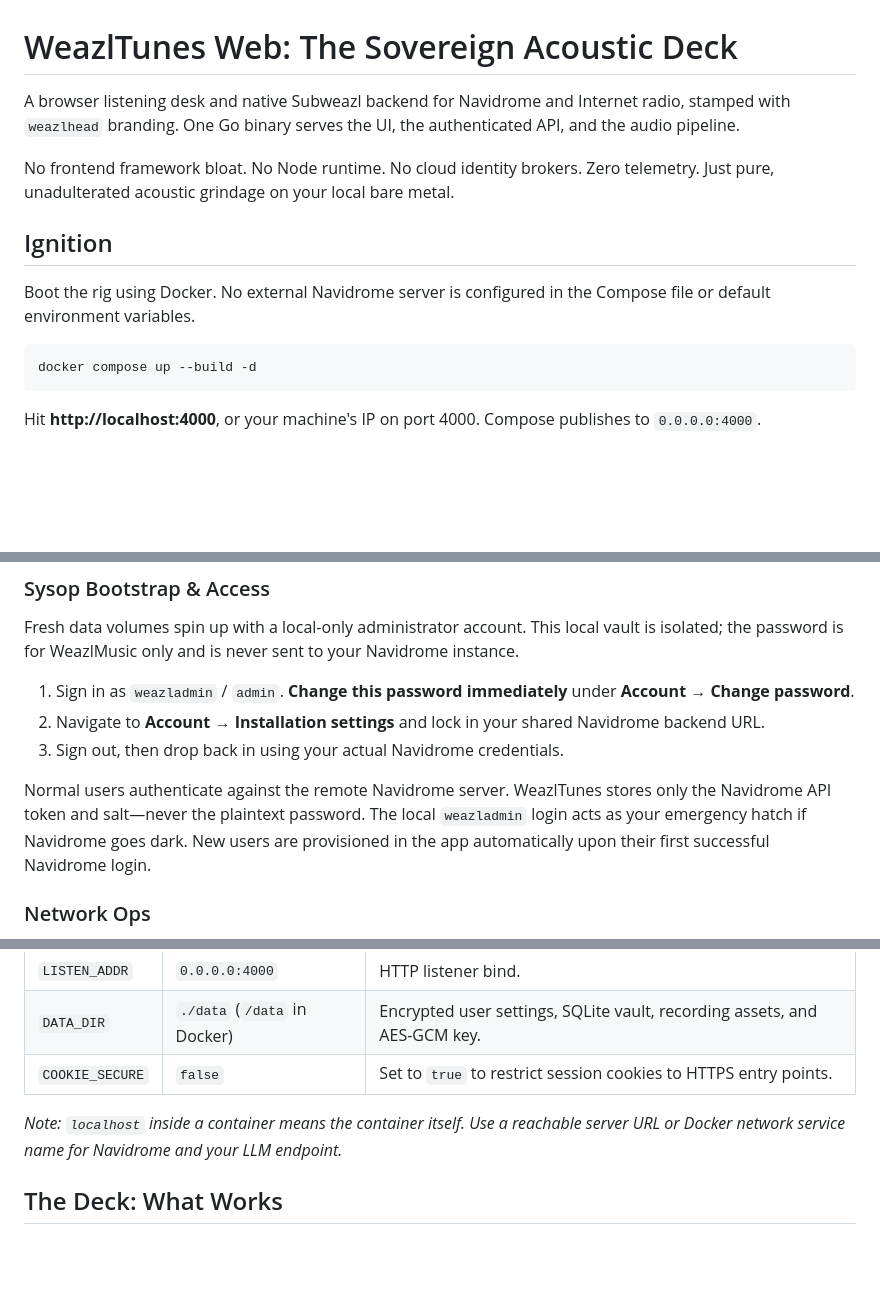
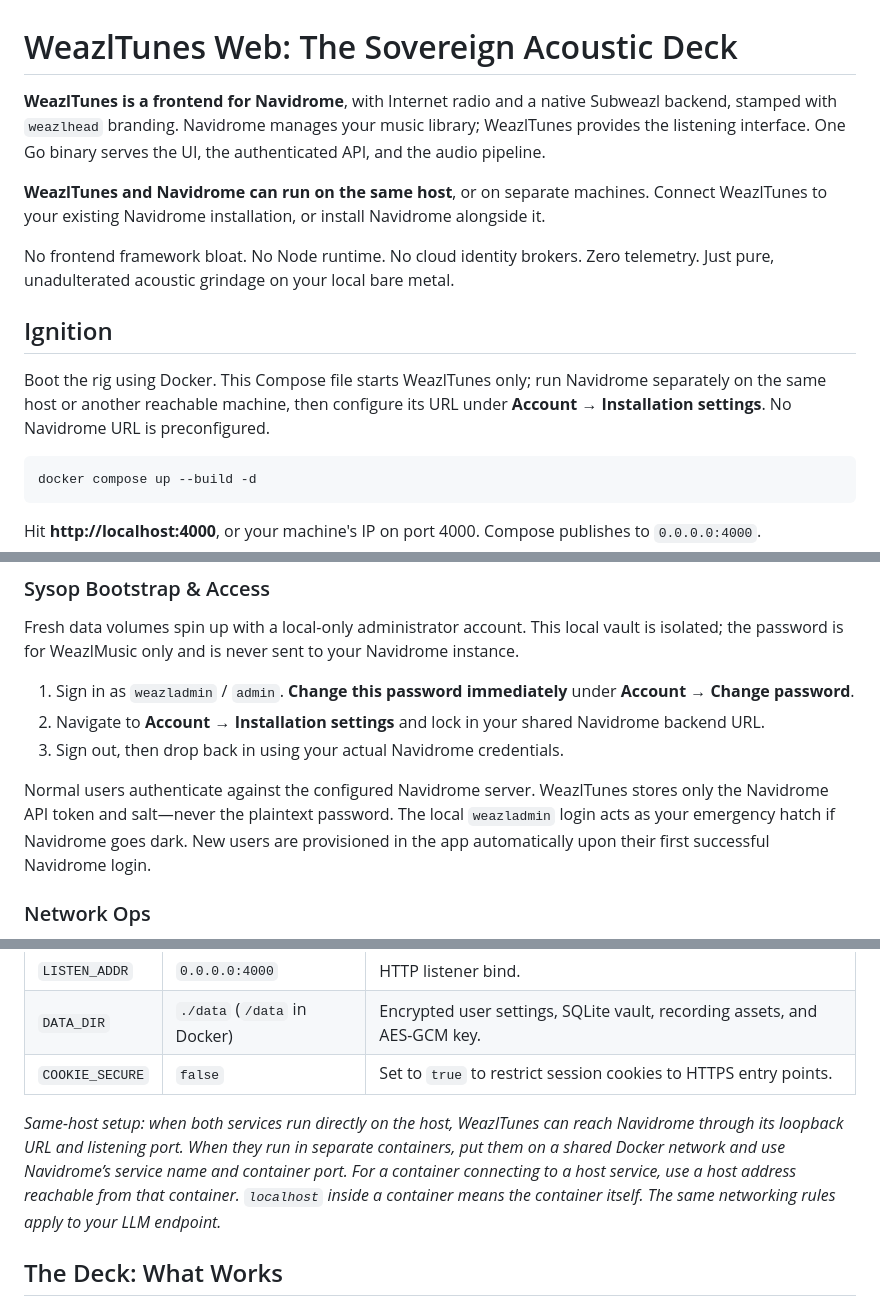
Before and after one commit to bprendie/weazlmusic, a Markdown page: README.md, 3 parts joined by grey strips. Drawn GitHub-style; blank space fills up the shorter version.

Commit message:
Clarify Navidrome frontend role and same-host setup

````diff
--- a/README.md
+++ b/README.md
@@ -1,12 +1,14 @@
 # WeazlTunes Web: The Sovereign Acoustic Deck
 
-A browser listening desk and native Subweazl backend for Navidrome and Internet radio, stamped with `weazlhead` branding. One Go binary serves the UI, the authenticated API, and the audio pipeline.
+**WeazlTunes is a frontend for Navidrome**, with Internet radio and a native Subweazl backend, stamped with `weazlhead` branding. Navidrome manages your music library; WeazlTunes provides the listening interface. One Go binary serves the UI, the authenticated API, and the audio pipeline.
+
+**WeazlTunes and Navidrome can run on the same host**, or on separate machines. Connect WeazlTunes to your existing Navidrome installation, or install Navidrome alongside it.
 
 No frontend framework bloat. No Node runtime. No cloud identity brokers. Zero telemetry. Just pure, unadulterated acoustic grindage on your local bare metal.
 
 ## Ignition
 
-Boot the rig using Docker. No external Navidrome server is configured in the Compose file or default environment variables.
+Boot the rig using Docker. This Compose file starts WeazlTunes only; run Navidrome separately on the same host or another reachable machine, then configure its URL under **Account → Installation settings**. No Navidrome URL is preconfigured.
 
 ```sh
 docker compose up --build -d
@@ -22,7 +24,7 @@ Fresh data volumes spin up with a local-only administrator account. This local v
 2. Navigate to **Account → Installation settings** and lock in your shared Navidrome backend URL.
 3. Sign out, then drop back in using your actual Navidrome credentials.
 
-Normal users authenticate against the remote Navidrome server. WeazlTunes stores only the Navidrome API token and salt—never the plaintext password. The local `weazladmin` login acts as your emergency hatch if Navidrome goes dark. New users are provisioned in the app automatically upon their first successful Navidrome login.
+Normal users authenticate against the configured Navidrome server. WeazlTunes stores only the Navidrome API token and salt—never the plaintext password. The local `weazladmin` login acts as your emergency hatch if Navidrome goes dark. New users are provisioned in the app automatically upon their first successful Navidrome login.
 
 ### Network Ops
 
@@ -34,7 +36,7 @@ Your reverse proxy handles domain routing and TLS. WeazlTunes serves plain HTTP.
 | `DATA_DIR` | `./data` (`/data` in Docker) | Encrypted user settings, SQLite vault, recording assets, and AES-GCM key. |
 | `COOKIE_SECURE` | `false` | Set to `true` to restrict session cookies to HTTPS entry points. |
 
-*Note: `localhost` inside a container means the container itself. Use a reachable server URL or Docker network service name for Navidrome and your LLM endpoint.*
+*Same-host setup: when both services run directly on the host, WeazlTunes can reach Navidrome through its loopback URL and listening port. When they run in separate containers, put them on a shared Docker network and use Navidrome’s service name and container port. For a container connecting to a host service, use a host address reachable from that container. `localhost` inside a container means the container itself. The same networking rules apply to your LLM endpoint.*
 
 ## The Deck: What Works
 
````
